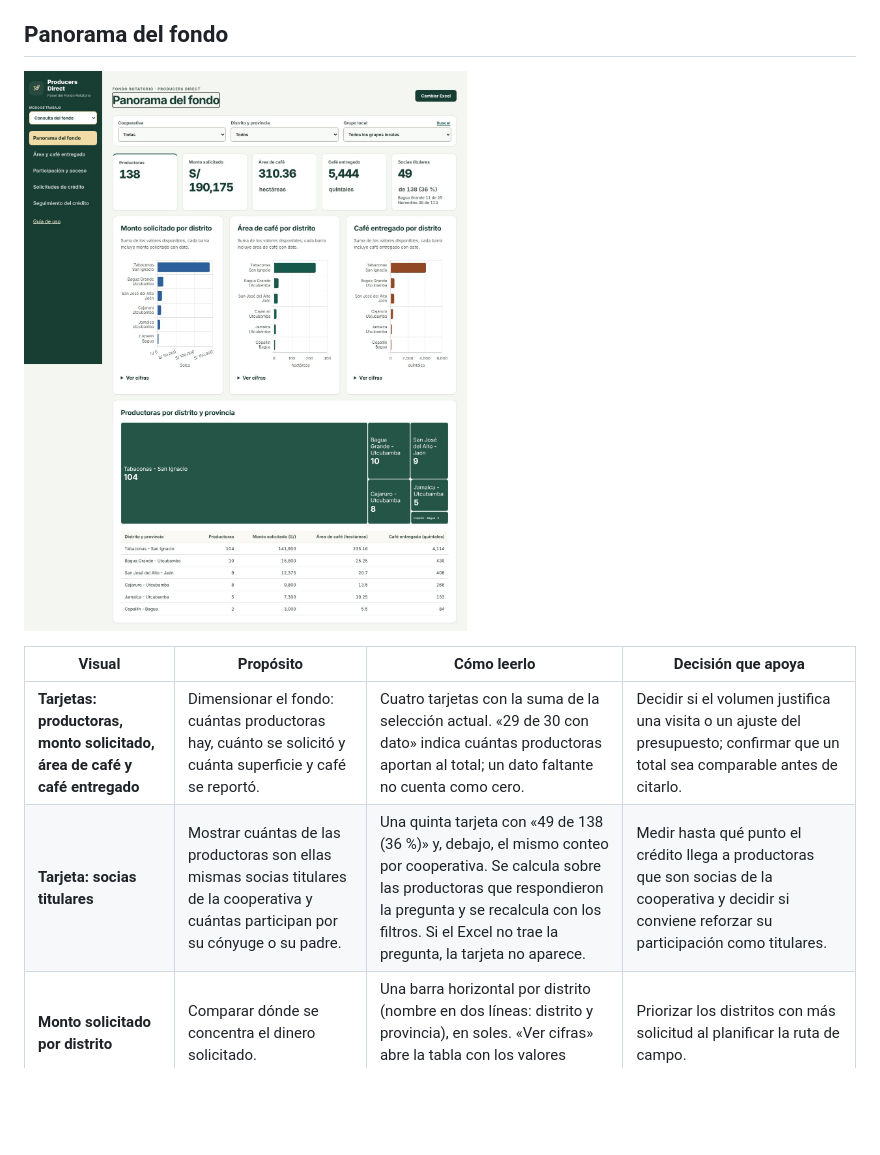
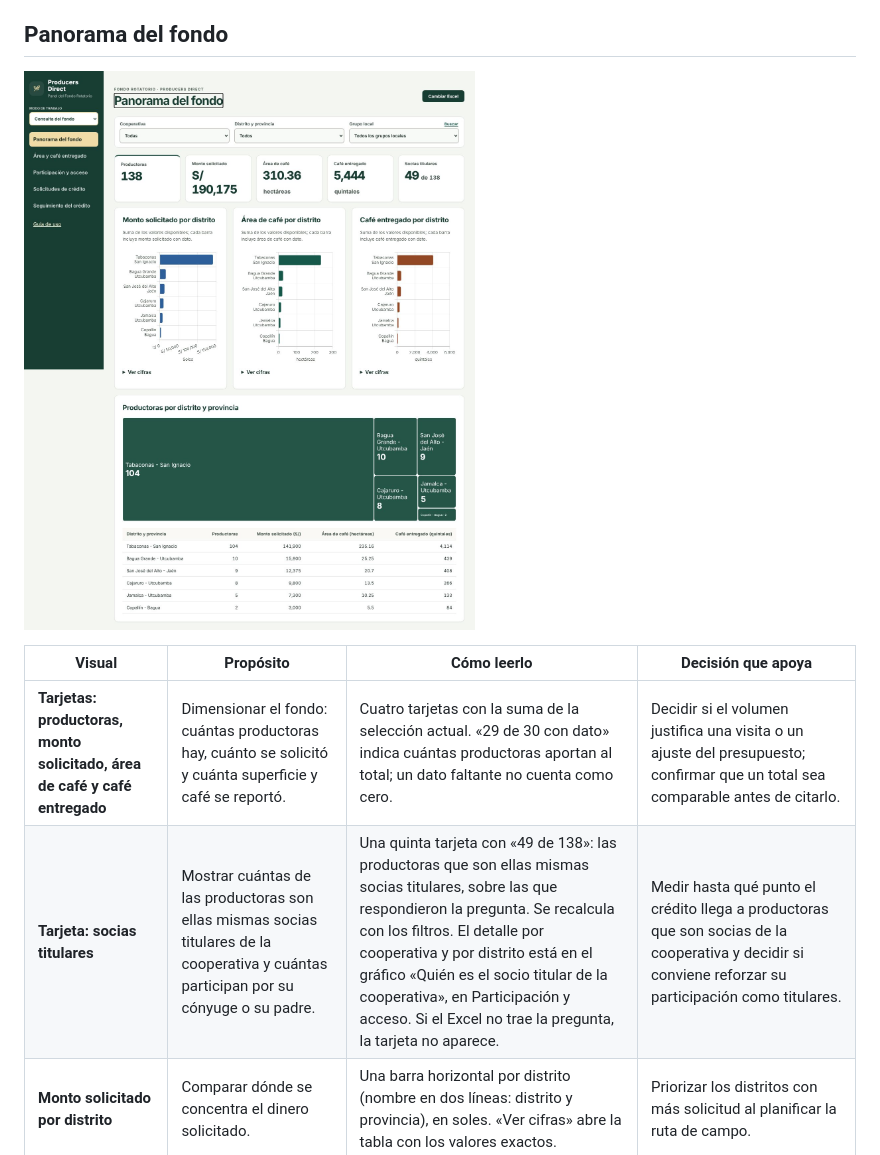
Before and after one commit to valirus/MVP-1-Producers-DIrect, a Markdown page: docs/INFORME_VISUALIZACIONES.md, the part around one of its changes. Rendered like a GitHub page; pictures changed too: docs/capturas/consulta.jpg; blank space fills up the shorter version.

```diff
--- a/docs/INFORME_VISUALIZACIONES.md
+++ b/docs/INFORME_VISUALIZACIONES.md
@@ -9,7 +9,7 @@ Cada visual del tablero con su propósito, la forma de leerlo y la decisión que
 | Visual | Propósito | Cómo leerlo | Decisión que apoya |
 |---|---|---|---|
 | **Tarjetas: productoras, monto solicitado, área de café y café entregado** | Dimensionar el fondo: cuántas productoras hay, cuánto se solicitó y cuánta superficie y café se reportó. | Cuatro tarjetas con la suma de la selección actual. «29 de 30 con dato» indica cuántas productoras aportan al total; un dato faltante no cuenta como cero. | Decidir si el volumen justifica una visita o un ajuste del presupuesto; confirmar que un total sea comparable antes de citarlo. |
-| **Tarjeta: socias titulares** | Mostrar cuántas de las productoras son ellas mismas socias titulares de la cooperativa y cuántas participan por su cónyuge o su padre. | Una quinta tarjeta con «49 de 138 (36 %)» y, debajo, el mismo conteo por cooperativa. Se calcula sobre las productoras que respondieron la pregunta y se recalcula con los filtros. Si el Excel no trae la pregunta, la tarjeta no aparece. | Medir hasta qué punto el crédito llega a productoras que son socias de la cooperativa y decidir si conviene reforzar su participación como titulares. |
+| **Tarjeta: socias titulares** | Mostrar cuántas de las productoras son ellas mismas socias titulares de la cooperativa y cuántas participan por su cónyuge o su padre. | Una quinta tarjeta con «49 de 138»: las productoras que son ellas mismas socias titulares, sobre las que respondieron la pregunta. Se recalcula con los filtros. El detalle por cooperativa y por distrito está en el gráfico «Quién es el socio titular de la cooperativa», en Participación y acceso. Si el Excel no trae la pregunta, la tarjeta no aparece. | Medir hasta qué punto el crédito llega a productoras que son socias de la cooperativa y decidir si conviene reforzar su participación como titulares. |
 | **Monto solicitado por distrito** | Comparar dónde se concentra el dinero solicitado. | Una barra horizontal por distrito (nombre en dos líneas: distrito y provincia), en soles. «Ver cifras» abre la tabla con los valores exactos. | Priorizar los distritos con más solicitud al planificar la ruta de campo. |
 | **Área de café por distrito** | Comparar la superficie de café reportada por distrito. | Una barra por distrito en hectáreas; «Ver cifras» muestra cuántas productoras aportan al total. | Estimar el tamaño productivo de cada zona antes de definir apoyos técnicos. |
 | **Café entregado por distrito** | Comparar el café entregado a la cooperativa por distrito. | Una barra por distrito en quintales; «Ver cifras» da los valores exactos. | Identificar las zonas que más aportan a la cooperativa y las que necesitan acompañamiento. |
```
Also changed, not shown: other parts of docs/INFORME_VISUALIZACIONES.md (+1 -0 lines), docs/capturas/grafico.jpg, docs/capturas/participacion.jpg, 4 other files.
